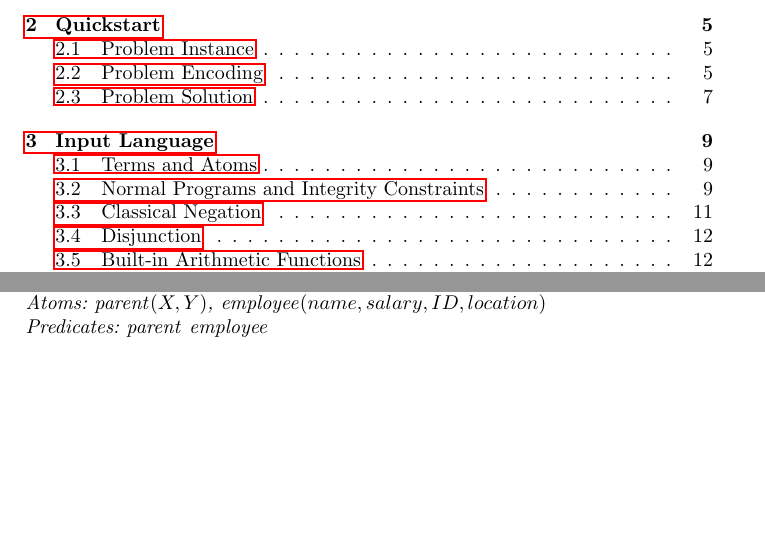
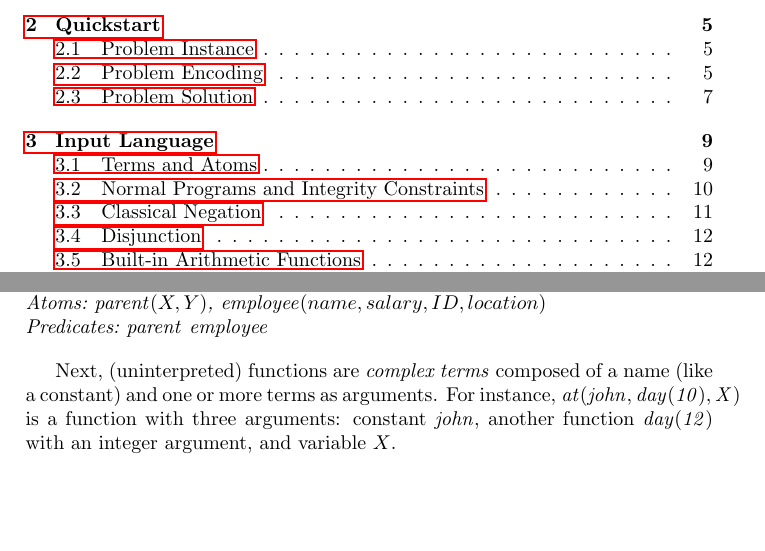
Before and after one commit to hexhex/manual, a LaTeX paper (Manual.tex): two parts of pages 3 and 11 of 48, joined at a grey line, cut so that both start at the same text, the shorter picture padded with empty space. Compiled offline with pdfLaTeX.

Commit message:
Complex terms added

```diff
--- a/Manual.tex
+++ b/Manual.tex
@@ -516,6 +516,13 @@ $\mathit{9862}$, $\mathit{c1}$, ''hello''
 (name, salary, ID, location)$
 \\ \text{Predicates:} $\mathit{parent}$ $\mathit{employee}$
 \end{exmp}
+
+Next, (uninterpreted) functions are \emph{complex terms} composed of a name
+(like a constant) and one or more terms as arguments.
+For instance,
+$\mathit{at(john,day(10),X)}$ is a function with three arguments: constant $\mathit{john}$,
+another function $\mathit{day(12})$ with an integer argument, and variable $X$.
+
 \subsection{Normal Programs and Integrity Constraints}
 A \hex{}-program is constructed using \emph{facts, rules
 and integrity constraints}.
```
